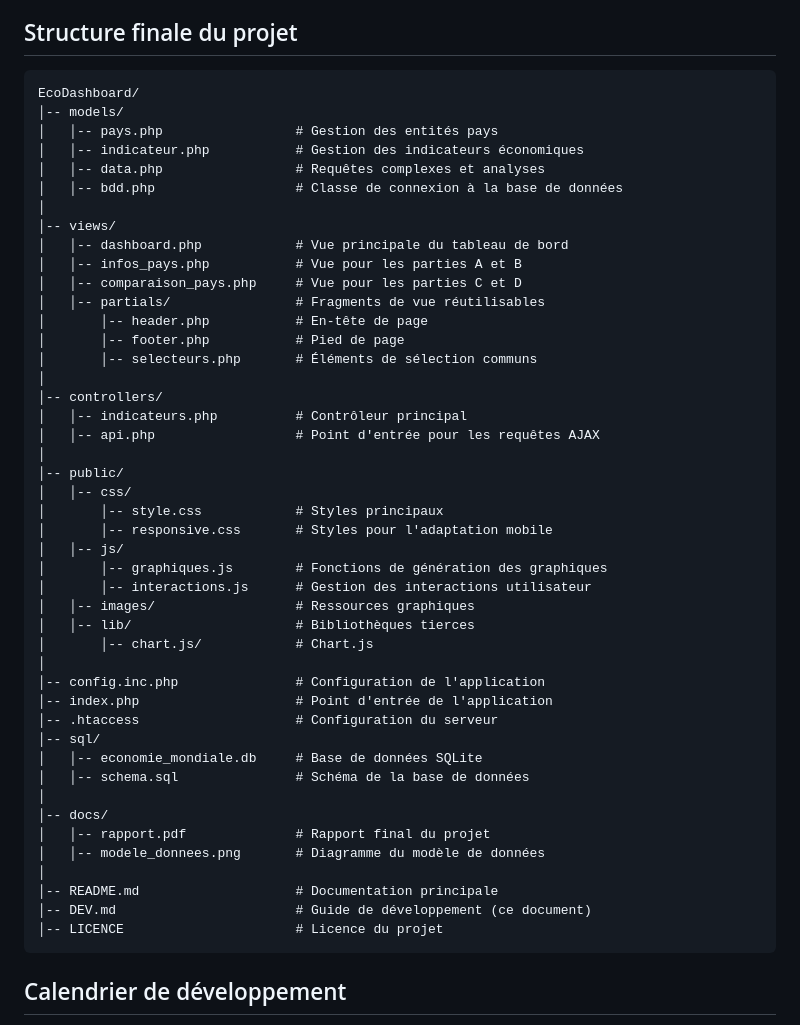
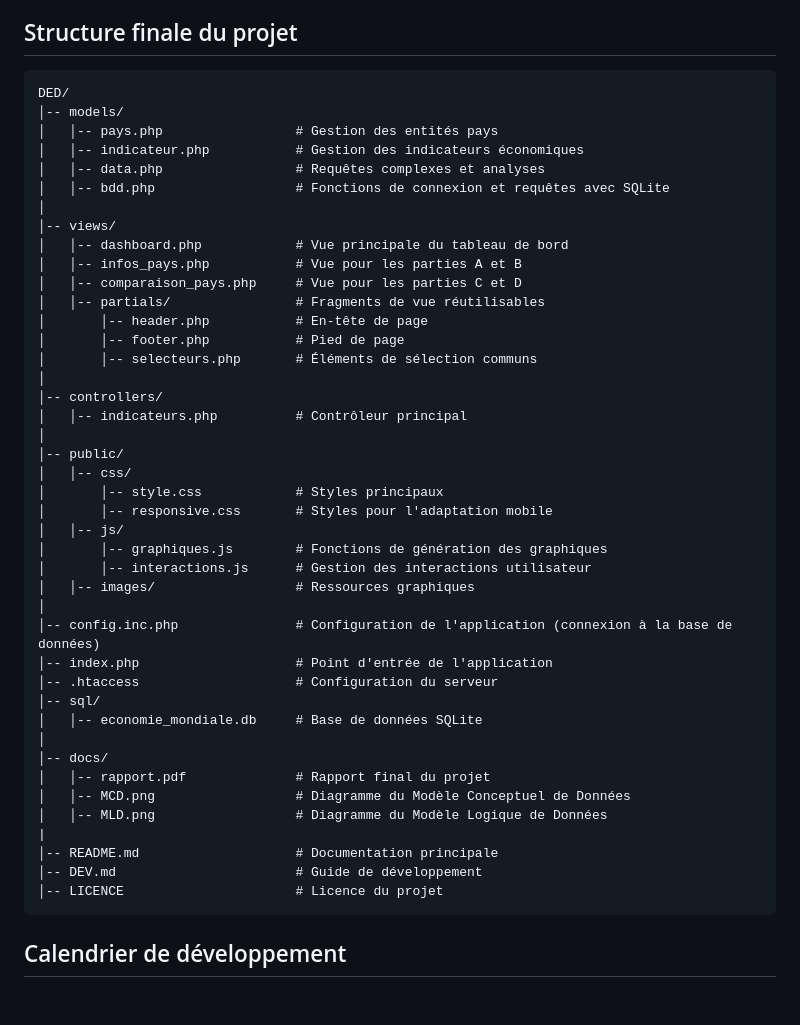
Before and after one commit to EkiaND/DED, a Markdown page: DEV.md, the part around the change. Drawn GitHub-style; blank space fills up the shorter version.

````diff
--- a/DEV.md
+++ b/DEV.md
@@ -102,12 +102,12 @@ Le développement sera divisé en 5 phases principales:
 ## Structure finale du projet
 
 ```
-EcoDashboard/
+DED/
 │-- models/
 │   │-- pays.php                 # Gestion des entités pays
 │   │-- indicateur.php           # Gestion des indicateurs économiques
 │   │-- data.php                 # Requêtes complexes et analyses
-│   │-- bdd.php                  # Classe de connexion à la base de données
+│   │-- bdd.php                  # Fonctions de connexion et requêtes avec SQLite
 │
 │-- views/
 │   │-- dashboard.php            # Vue principale du tableau de bord
@@ -120,7 +120,6 @@ EcoDashboard/
 │
 │-- controllers/
 │   │-- indicateurs.php          # Contrôleur principal
-│   │-- api.php                  # Point d'entrée pour les requêtes AJAX
 │
 │-- public/
 │   │-- css/
@@ -130,22 +129,20 @@ EcoDashboard/
 │       │-- graphiques.js        # Fonctions de génération des graphiques
 │       │-- interactions.js      # Gestion des interactions utilisateur
 │   │-- images/                  # Ressources graphiques
-│   │-- lib/                     # Bibliothèques tierces
-│       │-- chart.js/            # Chart.js
 │
-│-- config.inc.php               # Configuration de l'application
+│-- config.inc.php               # Configuration de l'application (connexion à la base de données)
 │-- index.php                    # Point d'entrée de l'application
 │-- .htaccess                    # Configuration du serveur
 │-- sql/
 │   │-- economie_mondiale.db     # Base de données SQLite
-│   │-- schema.sql               # Schéma de la base de données
 │
 │-- docs/
 │   │-- rapport.pdf              # Rapport final du projet
-│   │-- modele_donnees.png       # Diagramme du modèle de données
-│
+│   │-- MCD.png                  # Diagramme du Modèle Conceptuel de Données
+│   │-- MLD.png                  # Diagramme du Modèle Logique de Données
+|
 │-- README.md                    # Documentation principale
-│-- DEV.md                       # Guide de développement (ce document)
+│-- DEV.md                       # Guide de développement
 │-- LICENCE                      # Licence du projet
 ```
 
````
